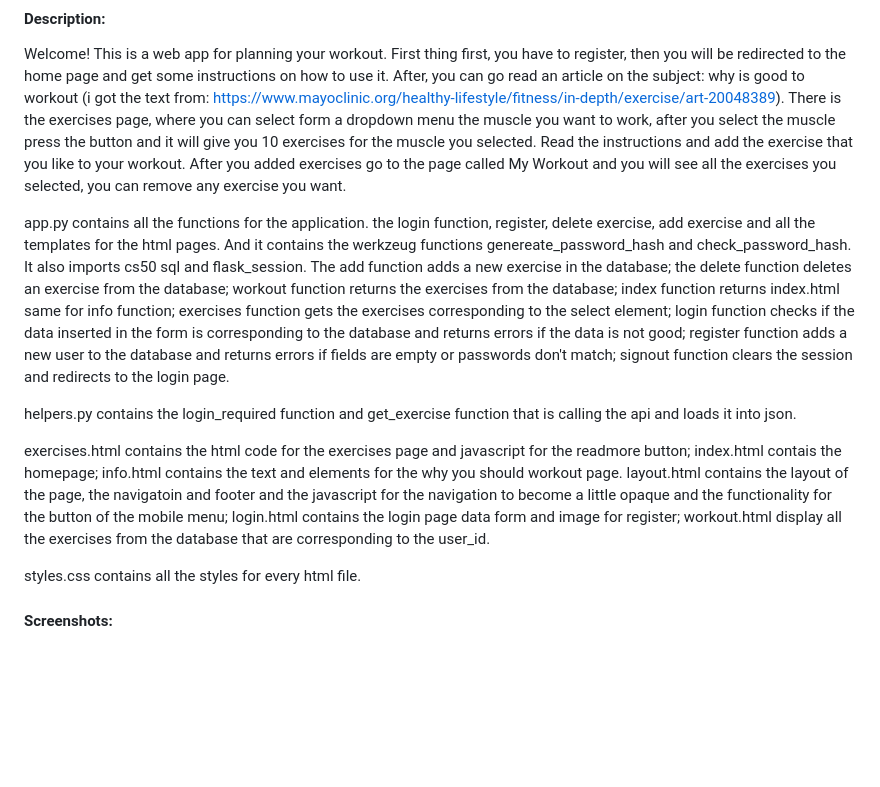
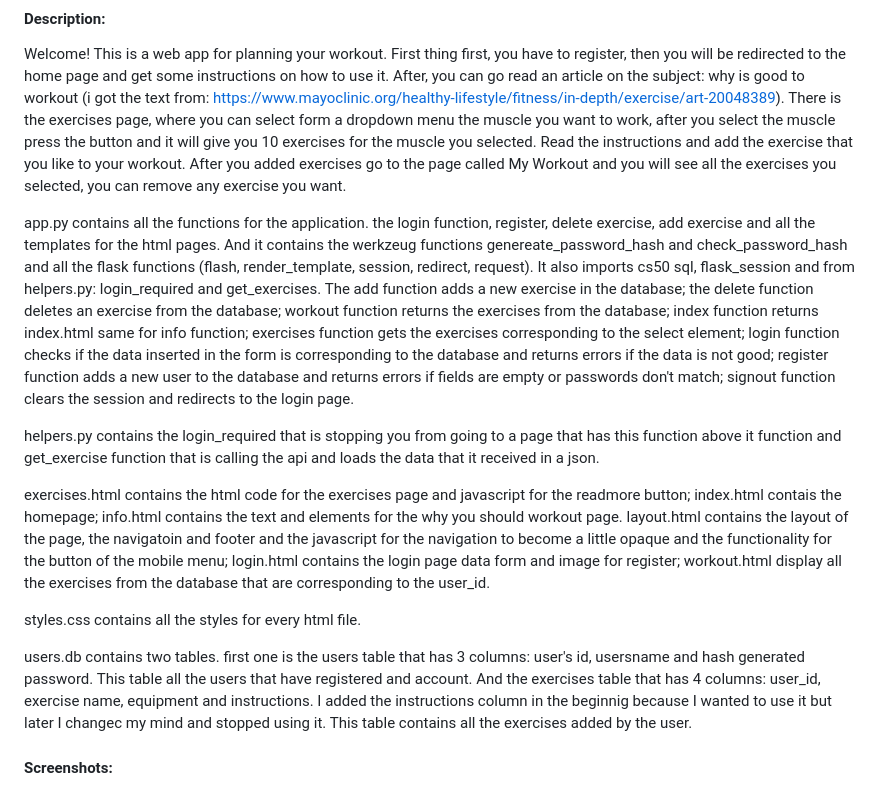
Before and after one commit to VasileCosmin/Workout-Planner, a Markdown page: README.md, the part around the change. GitHub-like rendering; blank space fills up the shorter version.

```diff
--- a/README.md
+++ b/README.md
@@ -6,13 +6,15 @@ https://www.youtube.com/watch?v=Lzs-igBBdYE
 #### Description:
 Welcome! This is a web app for planning your workout. First thing first, you have to register, then you will be redirected to the home page and get some instructions on how to use it. After, you can go read an article on the subject: why is good to workout (i got the text from: https://www.mayoclinic.org/healthy-lifestyle/fitness/in-depth/exercise/art-20048389). There is the exercises page, where you can select form a dropdown menu the muscle you want to work, after you select the muscle press the button and it will give you 10 exercises for the muscle you selected. Read the instructions and add the exercise that you like to your workout. After you added exercises go to the page called My Workout and you will see all the exercises you selected, you can remove any exercise you want.
 
-app.py contains all the functions for the application. the login function, register, delete exercise, add exercise and all the templates for the html pages. And it contains the werkzeug functions genereate_password_hash and check_password_hash. It also imports cs50 sql and flask_session. The add function adds a new exercise in the database; the delete function deletes an exercise from the database; workout function returns the exercises from the database; index function returns index.html same for info function; exercises function gets the exercises corresponding to the select element; login function checks if the data inserted in the form is corresponding to the database and returns errors if the data is not good; register function adds a new user to the database and returns errors if fields are empty or passwords don't match; signout function clears the session and redirects to the login page.
+app.py contains all the functions for the application. the login function, register, delete exercise, add exercise and all the templates for the html pages. And it contains the werkzeug functions genereate_password_hash and check_password_hash and all the flask functions (flash, render_template, session, redirect, request). It also imports cs50 sql, flask_session and from helpers.py: login_required and get_exercises. The add function adds a new exercise in the database; the delete function deletes an exercise from the database; workout function returns the exercises from the database; index function returns index.html same for info function; exercises function gets the exercises corresponding to the select element; login function checks if the data inserted in the form is corresponding to the database and returns errors if the data is not good; register function adds a new user to the database and returns errors if fields are empty or passwords don't match; signout function clears the session and redirects to the login page.
 
-helpers.py contains the login_required function and get_exercise function that is calling the api and loads it into json.
+helpers.py contains the login_required that is stopping you from going to a page that has this function above it function and get_exercise function that is calling the api and loads the data that it received in a json.
 
 exercises.html contains the html code for the exercises page and javascript for the readmore button; index.html contais the homepage; info.html contains the text and elements for the why you should workout page. layout.html contains the layout of the page, the navigatoin and footer and the javascript for the navigation to become a little opaque and the functionality for the button of the mobile menu; login.html contains the login page data form and image for register; workout.html display all the exercises from the database that are corresponding to the user_id.
 
 styles.css contains all the styles for every html file.
+
+users.db contains two tables. first one is the users table that has 3 columns: user's id, usersname and hash generated password. This table all the users that have registered and account. And the exercises table that has 4 columns: user_id, exercise name, equipment and instructions. I added the instructions column in the beginnig because I wanted to use it but later I changec my mind and stopped using it. This table contains all the exercises added by the user.
 
 #### Screenshots:
 ![Login Page](/screenshots/1.png)
```
